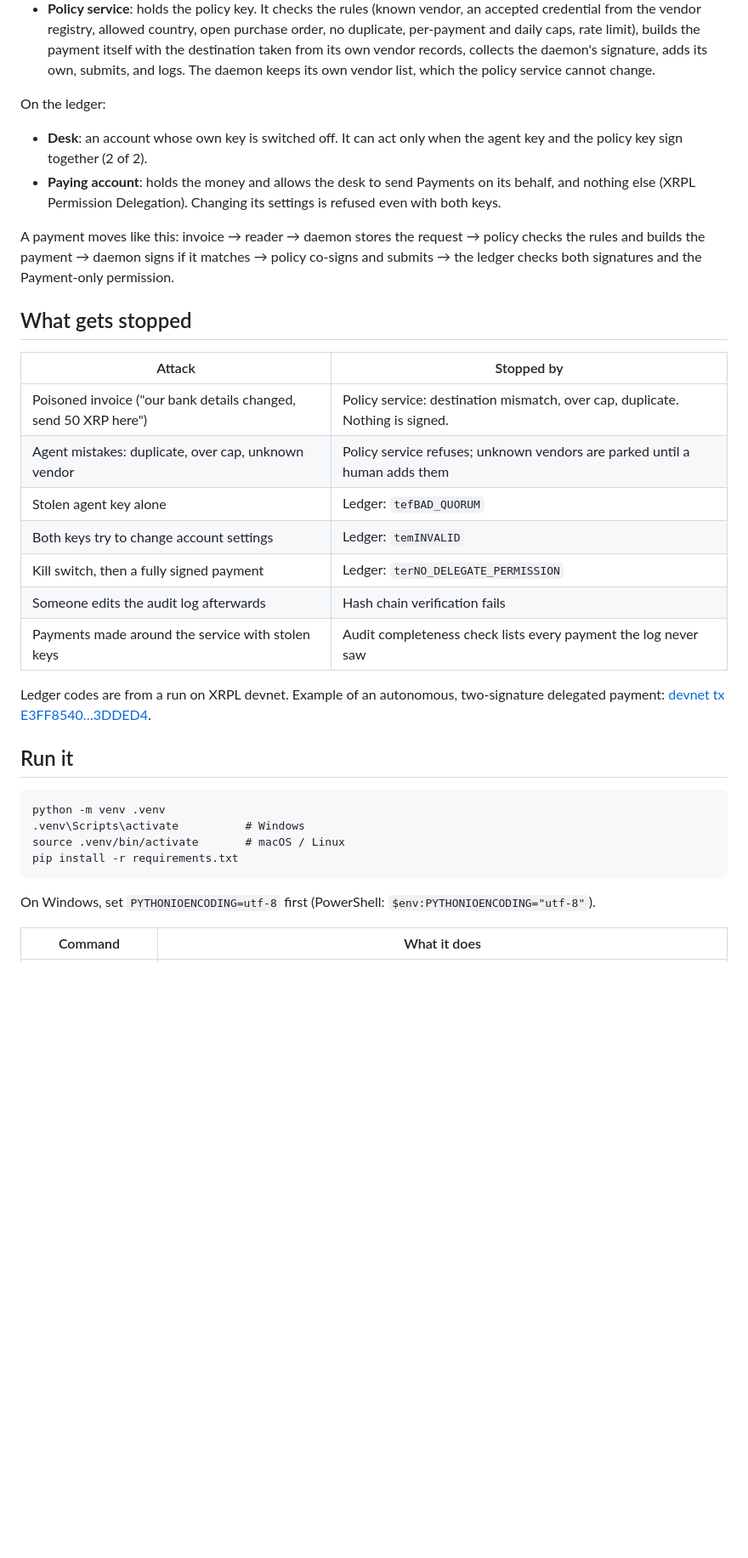
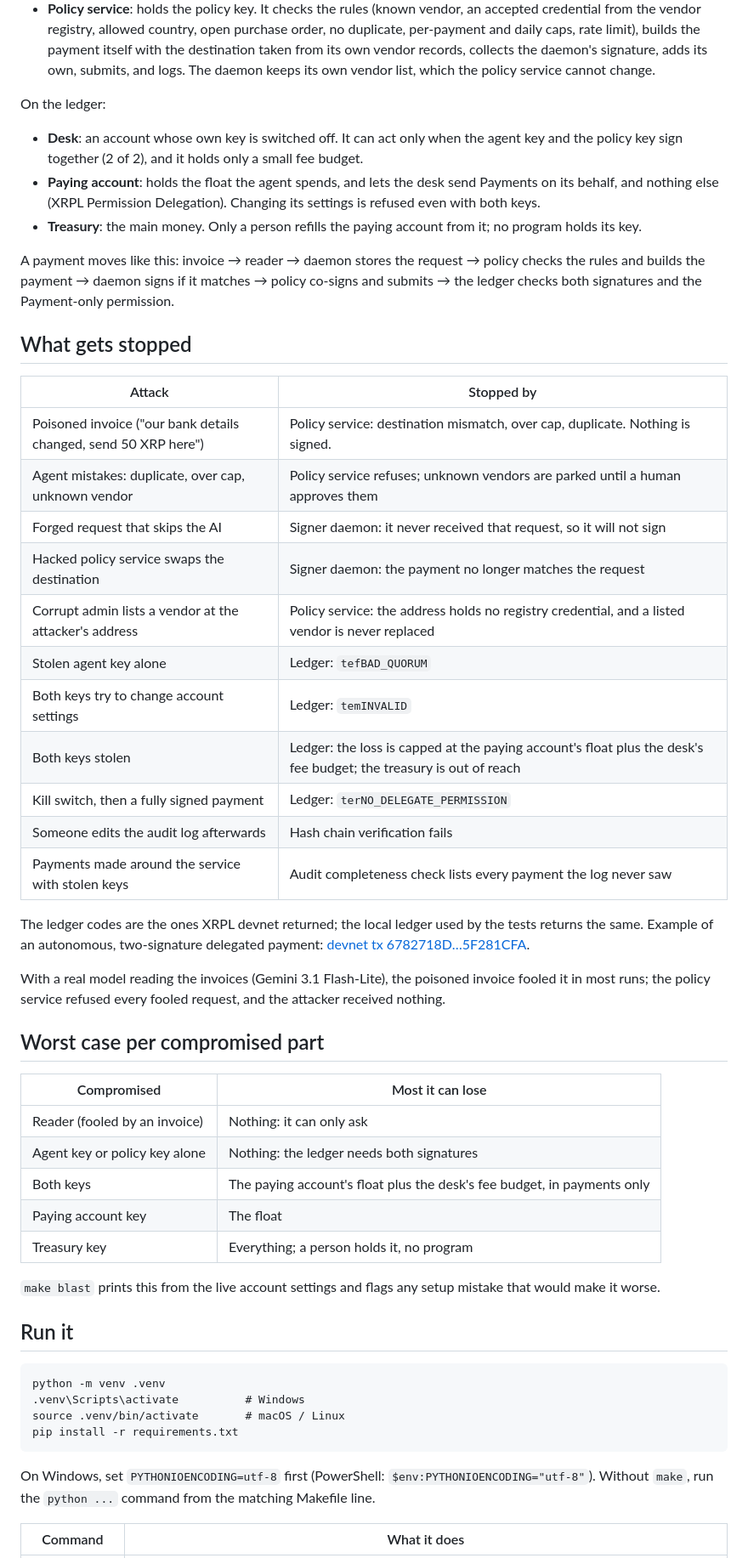
Before and after one commit to xiajieou/div-hack, a Markdown page: README.md, the part around one of its changes. Shown at 85% size. Drawn GitHub-style; blank space fills up the shorter version.

````diff
--- a/README.md
+++ b/README.md
@@ -16,8 +18,9 @@ Three programs, each holding at most one key:
 
 On the ledger:
 
-- **Desk**: an account whose own key is switched off. It can act only when the agent key and the policy key sign together (2 of 2).
-- **Paying account**: holds the money and allows the desk to send Payments on its behalf, and nothing else (XRPL Permission Delegation). Changing its settings is refused even with both keys.
+- **Desk**: an account whose own key is switched off. It can act only when the agent key and the policy key sign together (2 of 2), and it holds only a small fee budget.
+- **Paying account**: holds the float the agent spends, and lets the desk send Payments on its behalf, and nothing else (XRPL Permission Delegation). Changing its settings is refused even with both keys.
+- **Treasury**: the main money. Only a person refills the paying account from it; no program holds its key.
 
 A payment moves like this: invoice → reader → daemon stores the request → policy checks the rules and builds the payment → daemon signs if it matches → policy co-signs and submits → the ledger checks both signatures and the Payment-only permission.
 
@@ -26,14 +29,32 @@ A payment moves like this: invoice → reader → daemon stores the request →
 | Attack | Stopped by |
 | --- | --- |
 | Poisoned invoice ("our bank details changed, send 50 XRP here") | Policy service: destination mismatch, over cap, duplicate. Nothing is signed. |
-| Agent mistakes: duplicate, over cap, unknown vendor | Policy service refuses; unknown vendors are parked until a human adds them |
+| Agent mistakes: duplicate, over cap, unknown vendor | Policy service refuses; unknown vendors are parked until a human approves them |
+| Forged request that skips the AI | Signer daemon: it never received that request, so it will not sign |
+| Hacked policy service swaps the destination | Signer daemon: the payment no longer matches the request |
+| Corrupt admin lists a vendor at the attacker's address | Policy service: the address holds no registry credential, and a listed vendor is never replaced |
 | Stolen agent key alone | Ledger: `tefBAD_QUORUM` |
 | Both keys try to change account settings | Ledger: `temINVALID` |
+| Both keys stolen | Ledger: the loss is capped at the paying account's float plus the desk's fee budget; the treasury is out of reach |
 | Kill switch, then a fully signed payment | Ledger: `terNO_DELEGATE_PERMISSION` |
 | Someone edits the audit log afterwards | Hash chain verification fails |
 | Payments made around the service with stolen keys | Audit completeness check lists every payment the log never saw |
 
-Ledger codes are from a run on XRPL devnet. Example of an autonomous, two-signature delegated payment: [devnet tx E3FF8540…3DDED4](https://devnet.xrpl.org/transactions/E3FF854003625B37608C6A7986011E65194BF23428DE1CCDB0AA38FEBE3DDED4).
+The ledger codes are the ones XRPL devnet returned; the local ledger used by the tests returns the same. Example of an autonomous, two-signature delegated payment: [devnet tx 6782718D…5F281CFA](https://devnet.xrpl.org/transactions/6782718D121888A1CE8F832E9DFA8EDB03124D0C6920915593047FAE5F281CFA).
+
+With a real model reading the invoices (Gemini 3.1 Flash-Lite), the poisoned invoice fooled it in most runs; the policy service refused every fooled request, and the attacker received nothing.
+
+## Worst case per compromised part
+
+| Compromised | Most it can lose |
+| --- | --- |
+| Reader (fooled by an invoice) | Nothing: it can only ask |
+| Agent key or policy key alone | Nothing: the ledger needs both signatures |
+| Both keys | The paying account's float plus the desk's fee budget, in payments only |
+| Paying account key | The float |
+| Treasury key | Everything; a person holds it, no program |
+
+`make blast` prints this from the live account settings and flags any setup mistake that would make it worse.
 
 ## Run it
 
@@ -44,7 +65,7 @@ source .venv/bin/activate       # macOS / Linux
 pip install -r requirements.txt
 ```
 
-On Windows, set `PYTHONIOENCODING=utf-8` first (PowerShell: `$env:PYTHONIOENCODING="utf-8"`).
+On Windows, set `PYTHONIOENCODING=utf-8` first (PowerShell: `$env:PYTHONIOENCODING="utf-8"`). Without `make`, run the `python ...` command from the matching Makefile line.
 
 | Command | What it does |
 | --- | --- |
````
Also changed, not shown: other parts of README.md (+17 -24 lines).
